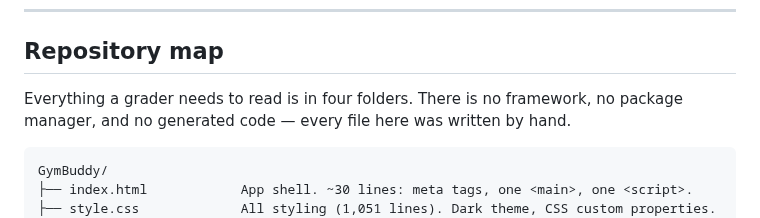
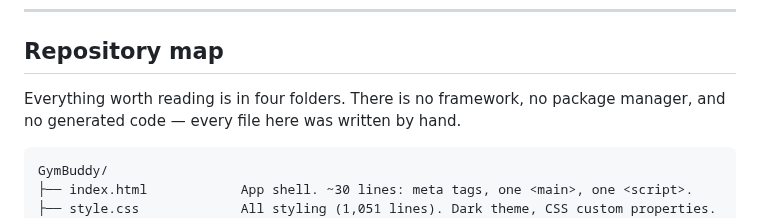
Before and after one commit to ninwhippa08/GymBuddy, a Markdown page: README.md, the part around the change. Drawn GitHub-style.

Commit message:
README: the repository map is for any reader, not a grader
Co-Authored-By: Claude Opus 5.5 <noreply@anthropic.com>

````diff
--- a/README.md
+++ b/README.md
@@ -108,7 +108,7 @@ browser's `localStorage` under a single key, which is why the backup exists.
 
 ## Repository map
 
-Everything a grader needs to read is in four folders. There is no framework, no
+Everything worth reading is in four folders. There is no framework, no
 package manager, and no generated code — every file here was written by hand.
 
 ```
````
